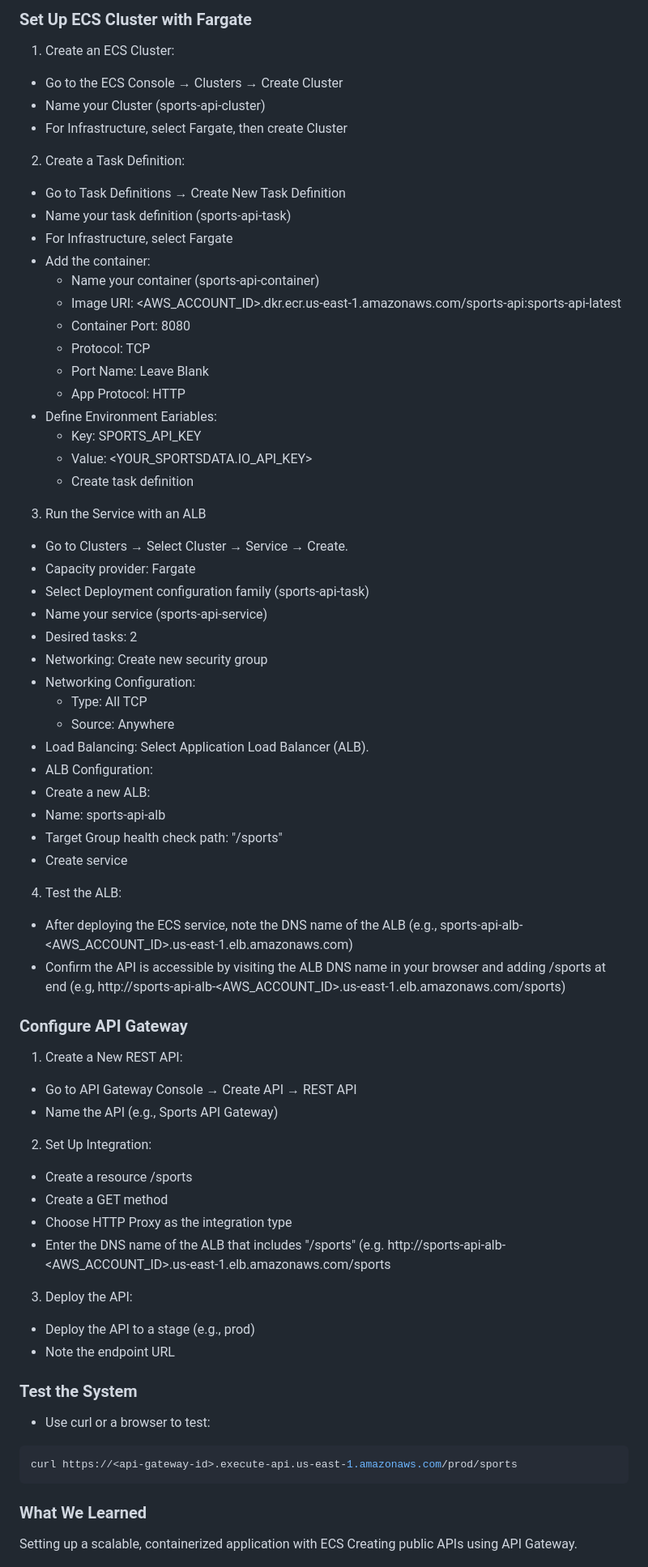
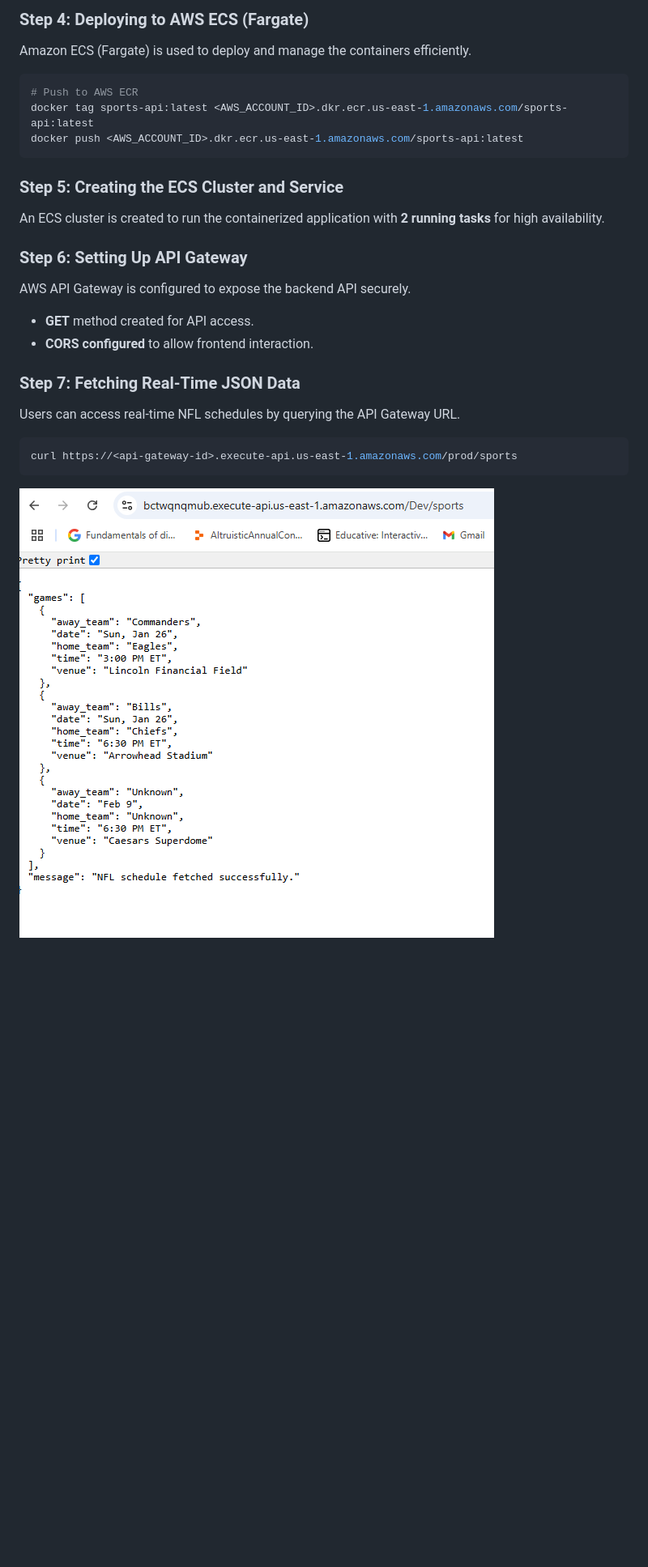
Before and after one commit to danielhensha2/sports-api-management-system, a Markdown page: README.md, the part around the change printed below. Shown: that part at 81% size. Drawn GitHub-style; pictures changed too: invoke url.png (added); blank space fills up the shorter version.

Commit message:
Added images and a new README 2

````diff
--- a/README.md
+++ b/README.md
@@ -71,68 +62,26 @@ docker push <AWS_ACCOUNT_ID>.dkr.ecr.us-east-1.amazonaws.com/sports-api:sports-a
 ```
 
-### **Set Up ECS Cluster with Fargate**
-1. Create an ECS Cluster:
-- Go to the ECS Console → Clusters → Create Cluster
-- Name your Cluster (sports-api-cluster)
-- For Infrastructure, select Fargate, then create Cluster
+### **Step 4: Deploying to AWS ECS (Fargate)**
+Amazon ECS (Fargate) is used to deploy and manage the containers efficiently.
+```bash
+# Push to AWS ECR
+docker tag sports-api:latest <AWS_ACCOUNT_ID>.dkr.ecr.us-east-1.amazonaws.com/sports-api:latest
+docker push <AWS_ACCOUNT_ID>.dkr.ecr.us-east-1.amazonaws.com/sports-api:latest
+```
 
-2. Create a Task Definition:
-- Go to Task Definitions → Create New Task Definition
-- Name your task definition (sports-api-task)
-- For Infrastructure, select Fargate
-- Add the container:
-  - Name your container (sports-api-container)
-  - Image URI: <AWS_ACCOUNT_ID>.dkr.ecr.us-east-1.amazonaws.com/sports-api:sports-api-latest
-  - Container Port: 8080
-  - Protocol: TCP
-  - Port Name: Leave Blank
-  - App Protocol: HTTP
-- Define Environment Eariables:
-  - Key: SPORTS_API_KEY
-  - Value: <YOUR_SPORTSDATA.IO_API_KEY>
-  - Create task definition
-3. Run the Service with an ALB
-- Go to Clusters → Select Cluster → Service → Create.
-- Capacity provider: Fargate
-- Select Deployment configuration family (sports-api-task)
-- Name your service (sports-api-service)
-- Desired tasks: 2
-- Networking: Create new security group
-- Networking Configuration:
-  - Type: All TCP
-  - Source: Anywhere
-- Load Balancing: Select Application Load Balancer (ALB).
-- ALB Configuration:
- - Create a new ALB:
- - Name: sports-api-alb
- - Target Group health check path: "/sports"
- - Create service
-4. Test the ALB:
-- After deploying the ECS service, note the DNS name of the ALB (e.g., sports-api-alb-<AWS_ACCOUNT_ID>.us-east-1.elb.amazonaws.com)
-- Confirm the API is accessible by visiting the ALB DNS name in your browser and adding /sports at end (e.g, http://sports-api-alb-<AWS_ACCOUNT_ID>.us-east-1.elb.amazonaws.com/sports)
+### **Step 5: Creating the ECS Cluster and Service**
+An ECS cluster is created to run the containerized application with **2 running tasks** for high availability.
 
-### **Configure API Gateway**
-1. Create a New REST API:
-- Go to API Gateway Console → Create API → REST API
-- Name the API (e.g., Sports API Gateway)
+### **Step 6: Setting Up API Gateway**
+AWS API Gateway is configured to expose the backend API securely.
+- **GET** method created for API access.
+- **CORS configured** to allow frontend interaction.
 
-2. Set Up Integration:
-- Create a resource /sports
-- Create a GET method
-- Choose HTTP Proxy as the integration type
-- Enter the DNS name of the ALB that includes "/sports" (e.g. http://sports-api-alb-<AWS_ACCOUNT_ID>.us-east-1.elb.amazonaws.com/sports
-
-3. Deploy the API:
-- Deploy the API to a stage (e.g., prod)
-- Note the endpoint URL
-
-### **Test the System**
-- Use curl or a browser to test:
+### **Step 7: Fetching Real-Time JSON Data**
+Users can access real-time NFL schedules by querying the API Gateway URL.
 ```bash
 curl https://<api-gateway-id>.execute-api.us-east-1.amazonaws.com/prod/sports
 ```
 
-### **What We Learned**
-Setting up a scalable, containerized application with ECS
-Creating public APIs using API Gateway.
+![alt text](<invoke url.png>)
 
````
Also changed, not shown: other parts of README.md (+79 -58 lines), Desktopview.png (added), mobileview.png (added), 1 other file.
